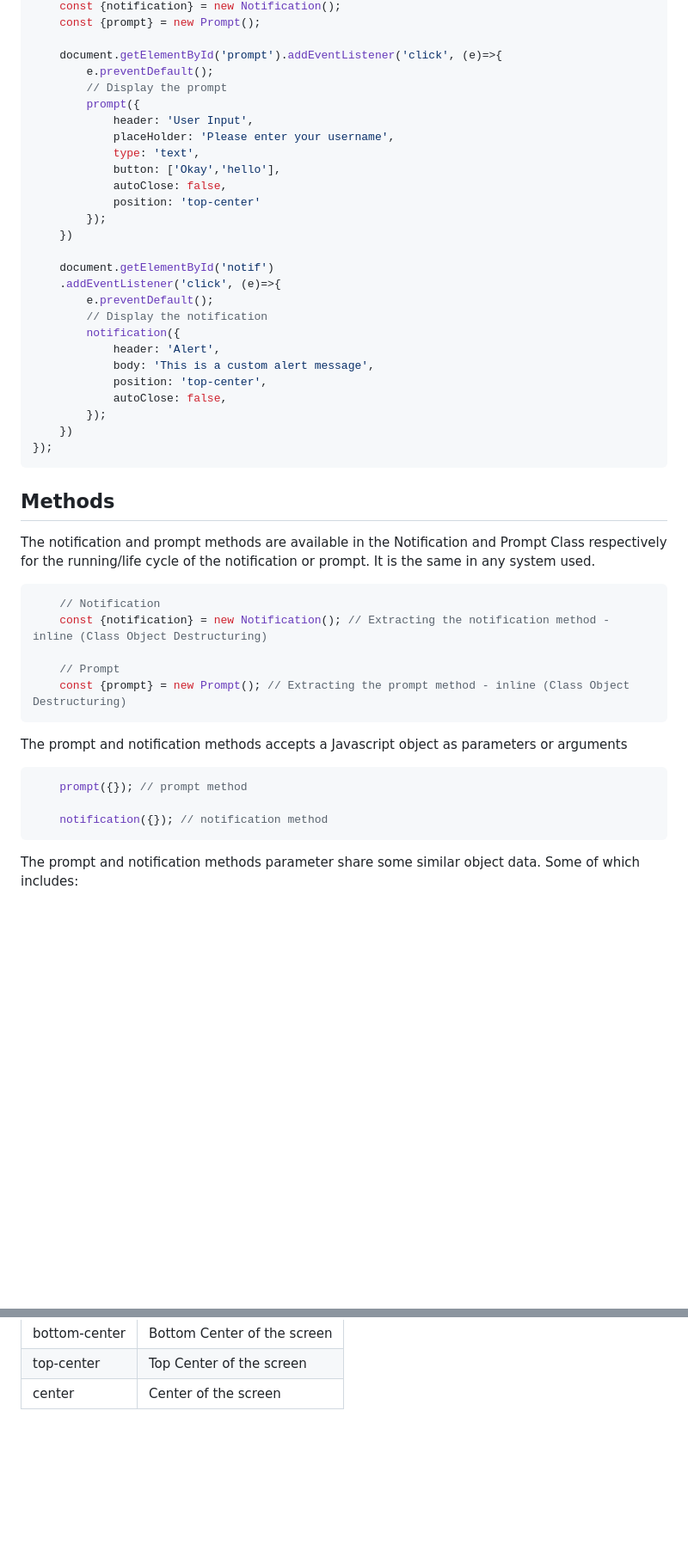
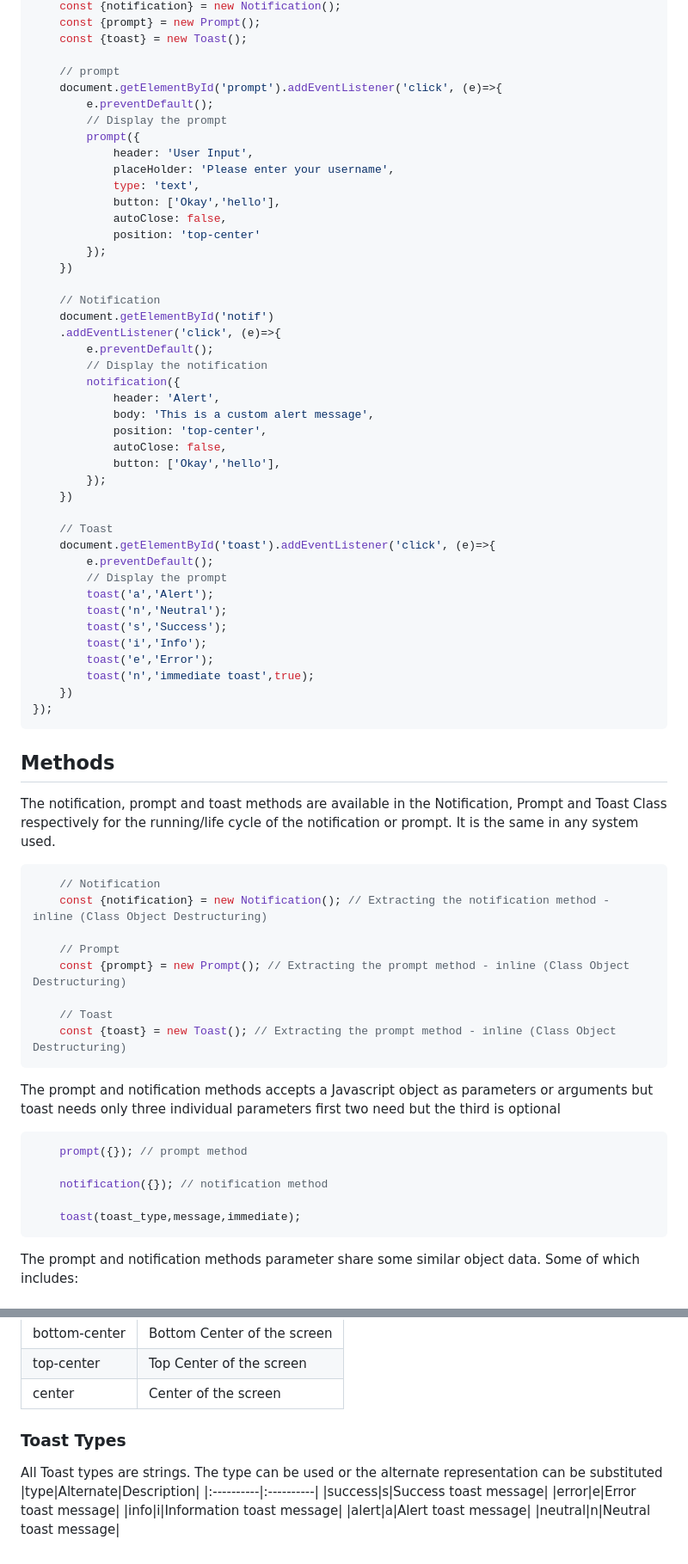
Before and after one commit to jilldune/Notificationjs, a Markdown page: README.md, 2 parts joined by grey strips. Shown at 86% size. Rendered like a GitHub page; blank space fills up the shorter version.

````diff
--- a/README.md
+++ b/README.md
@@ -103,6 +125,8 @@ document.addEventListener('DOMContentLoaded', () => {
     const {notification} = new Notification();
     const {prompt} = new Prompt();
+    const {toast} = new Toast();
 
+    // prompt
     document.getElementById('prompt').addEventListener('click', (e)=>{
         e.preventDefault();
         // Display the prompt
@@ -116,6 +140,7 @@ document.addEventListener('DOMContentLoaded', () => {
         });
     })
 
+    // Notification
     document.getElementById('notif')
     .addEventListener('click', (e)=>{
         e.preventDefault();
@@ -125,25 +150,44 @@ document.addEventListener('DOMContentLoaded', () => {
             body: 'This is a custom alert message',
             position: 'top-center',
             autoClose: false,
+            button: ['Okay','hello'],
         });
+    })
+
+    // Toast
+    document.getElementById('toast').addEventListener('click', (e)=>{
+        e.preventDefault();
+        // Display the prompt
+        toast('a','Alert');
+        toast('n','Neutral');
+        toast('s','Success');
+        toast('i','Info');
+        toast('e','Error');
+        toast('n','immediate toast',true);
     })
 });
 ```
 
 ## Methods
-The notification and prompt methods are available in the Notification and Prompt Class respectively for the running/life cycle of the notification or prompt. It is the same in any system used.
+The notification, prompt and toast methods are available in the Notification, Prompt and Toast Class respectively for the running/life cycle of the notification or prompt. It is the same in any system used.
 ```Javascript
     // Notification
     const {notification} = new Notification(); // Extracting the notification method - inline (Class Object Destructuring)
 
     // Prompt
     const {prompt} = new Prompt(); // Extracting the prompt method - inline (Class Object Destructuring)
+
+    // Toast
+    const {toast} = new Toast(); // Extracting the prompt method - inline (Class Object Destructuring)
 ```
-The prompt and notification methods accepts a Javascript object as parameters or arguments
+The prompt and notification methods accepts a Javascript object as parameters or arguments but toast needs only three individual parameters
+first two need but the third is optional
 ```Javascript
     prompt({}); // prompt method
 
     notification({}); // notification method
+
+    toast(toast_type,message,immediate);
 ```
 The prompt and notification methods parameter share some similar object data. Some of which includes:
 ### Similar Properties
@@ -243,3 +298,13 @@ let options = {
 |bottom-center|Bottom Center of the screen|
 |top-center|Top Center of the screen|
 |center|Center of the screen|
+
+### Toast Types
+All Toast types are strings. The type can be used or the alternate representation can be substituted
+|type|Alternate|Description|
+|:----------|:----------|
+|success|s|Success toast message|
+|error|e|Error toast message|
+|info|i|Information toast message|
+|alert|a|Alert toast message|
+|neutral|n|Neutral toast message|
````
Also changed, not shown: other parts of README.md (+52 -19 lines).
